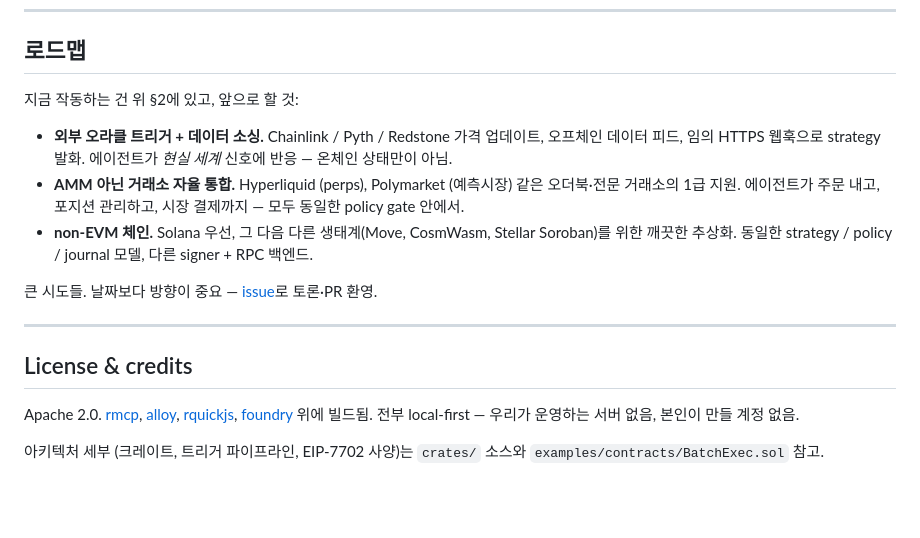
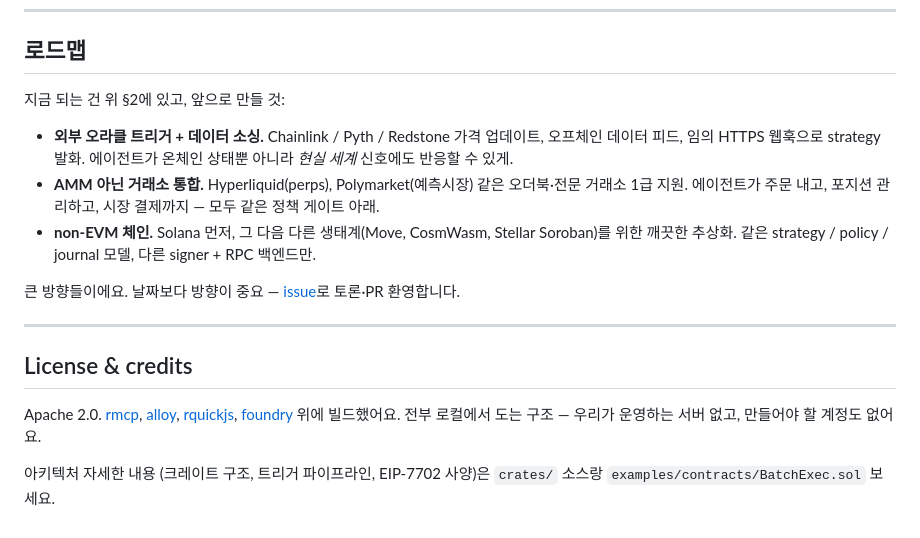
Before and after one commit to forrestkim-iotrust/onchain-strategy-mcp, a Markdown page: README_ko.md, the part around one of its changes. Rendered like a GitHub page; blank space fills up the shorter version.

```diff
--- a/README_ko.md
+++ b/README_ko.md
@@ -166,18 +176,18 @@ Model Context Protocol — Claude Code(와 비슷한 AI 클라이언트)가 외
 
 ## 로드맵
 
-지금 작동하는 건 위 §2에 있고, 앞으로 할 것:
+지금 되는 건 위 §2에 있고, 앞으로 만들 것:
 
-- **외부 오라클 트리거 + 데이터 소싱.** Chainlink / Pyth / Redstone 가격 업데이트, 오프체인 데이터 피드, 임의 HTTPS 웹훅으로 strategy 발화. 에이전트가 *현실 세계* 신호에 반응 — 온체인 상태만이 아님.
-- **AMM 아닌 거래소 자율 통합.** Hyperliquid (perps), Polymarket (예측시장) 같은 오더북·전문 거래소의 1급 지원. 에이전트가 주문 내고, 포지션 관리하고, 시장 결제까지 — 모두 동일한 policy gate 안에서.
-- **non-EVM 체인.** Solana 우선, 그 다음 다른 생태계(Move, CosmWasm, Stellar Soroban)를 위한 깨끗한 추상화. 동일한 strategy / policy / journal 모델, 다른 signer + RPC 백엔드.
+- **외부 오라클 트리거 + 데이터 소싱.** Chainlink / Pyth / Redstone 가격 업데이트, 오프체인 데이터 피드, 임의 HTTPS 웹훅으로 strategy 발화. 에이전트가 온체인 상태뿐 아니라 *현실 세계* 신호에도 반응할 수 있게.
+- **AMM 아닌 거래소 통합.** Hyperliquid(perps), Polymarket(예측시장) 같은 오더북·전문 거래소 1급 지원. 에이전트가 주문 내고, 포지션 관리하고, 시장 결제까지 — 모두 같은 정책 게이트 아래.
+- **non-EVM 체인.** Solana 먼저, 그 다음 다른 생태계(Move, CosmWasm, Stellar Soroban)를 위한 깨끗한 추상화. 같은 strategy / policy / journal 모델, 다른 signer + RPC 백엔드만.
 
-큰 시도들. 날짜보다 방향이 중요 — [issue](https://github.com/forrestkim-iotrust/onchain-strategy-mcp/issues)로 토론·PR 환영.
+큰 방향들이에요. 날짜보다 방향이 중요 — [issue](https://github.com/forrestkim-iotrust/onchain-strategy-mcp/issues)로 토론·PR 환영합니다.
 
 ---
 
 ## License & credits
 
-Apache 2.0. [rmcp](https://github.com/modelcontextprotocol/rust-sdk), [alloy](https://github.com/alloy-rs/alloy), [rquickjs](https://github.com/DelSkayn/rquickjs), [foundry](https://github.com/foundry-rs/foundry) 위에 빌드됨. 전부 local-first — 우리가 운영하는 서버 없음, 본인이 만들 계정 없음.
+Apache 2.0. [rmcp](https://github.com/modelcontextprotocol/rust-sdk), [alloy](https://github.com/alloy-rs/alloy), [rquickjs](https://github.com/DelSkayn/rquickjs), [foundry](https://github.com/foundry-rs/foundry) 위에 빌드했어요. 전부 로컬에서 도는 구조 — 우리가 운영하는 서버 없고, 만들어야 할 계정도 없어요.
 
-아키텍처 세부 (크레이트, 트리거 파이프라인, EIP-7702 사양)는 `crates/` 소스와 `examples/contracts/BatchExec.sol` 참고.
+아키텍처 자세한 내용 (크레이트 구조, 트리거 파이프라인, EIP-7702 사양)은 `crates/` 소스랑 `examples/contracts/BatchExec.sol` 보세요.
```
Also changed, not shown: other parts of README_ko.md (+75 -65 lines).
